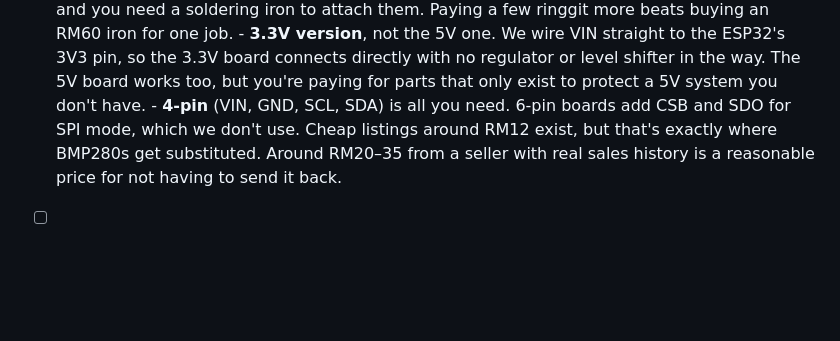
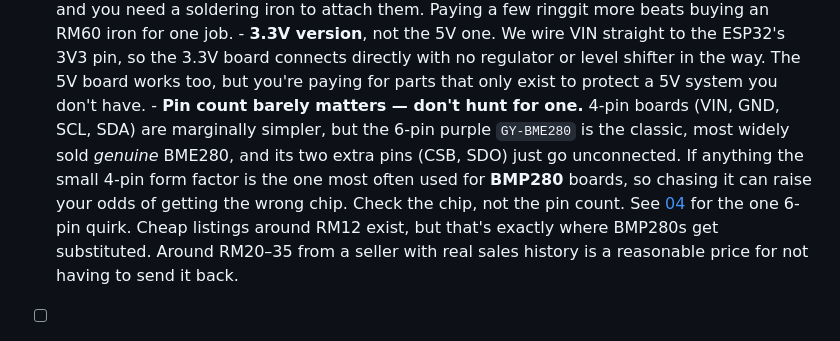
Before and after one commit to whitehat26-My/Iot-systems, a Markdown page: docs/01-parts-list.md, the part around the change. GitHub-like rendering; blank space fills up the shorter version.

Commit message:
Correct the 4-pin vs 6-pin BME280 buying advice
The parts list said 4-pin was 'all you need', which reads as a recommendation to
seek one out. That is unhelpful: the 6-pin purple GY-BME280 is the classic and
most widely sold genuine BME280, while the compact 4-pin form factor is the one
most often used for BMP280 boards. Preferring 4-pin can therefore increase the
chance of ending up with the chip that has no humidity sensor.

Reframes it as a non-decision -- check the chip ID, not the pin count -- and
points at the 6-pin CSB/SDO note in doc 04.

Co-Authored-By: Claude Opus 5 <noreply@anthropic.com>
Claude-Session: https://claude.ai/code/session_016AfZLQvhAUKB41xLu7t6D5

```diff
--- a/docs/01-parts-list.md
+++ b/docs/01-parts-list.md
@@ -135,8 +135,13 @@ WiFi. It's a 24/7 server — wired is one less thing that can drop out at 3am.
         3V3 pin, so the 3.3V board connects directly with no regulator or level
         shifter in the way. The 5V board works too, but you're paying for parts
         that only exist to protect a 5V system you don't have.
-      - **4-pin** (VIN, GND, SCL, SDA) is all you need. 6-pin boards add CSB and
-        SDO for SPI mode, which we don't use.
+      - **Pin count barely matters — don't hunt for one.** 4-pin boards
+        (VIN, GND, SCL, SDA) are marginally simpler, but the 6-pin purple
+        `GY-BME280` is the classic, most widely sold *genuine* BME280, and its
+        two extra pins (CSB, SDO) just go unconnected. If anything the small
+        4-pin form factor is the one most often used for **BMP280** boards, so
+        chasing it can raise your odds of getting the wrong chip. Check the chip,
+        not the pin count. See [04](04-node-wiring.md) for the one 6-pin quirk.
       Cheap listings around RM12 exist, but that's exactly where BMP280s get
       substituted. Around RM20–35 from a seller with real sales history is a
       reasonable price for not having to send it back.
```
